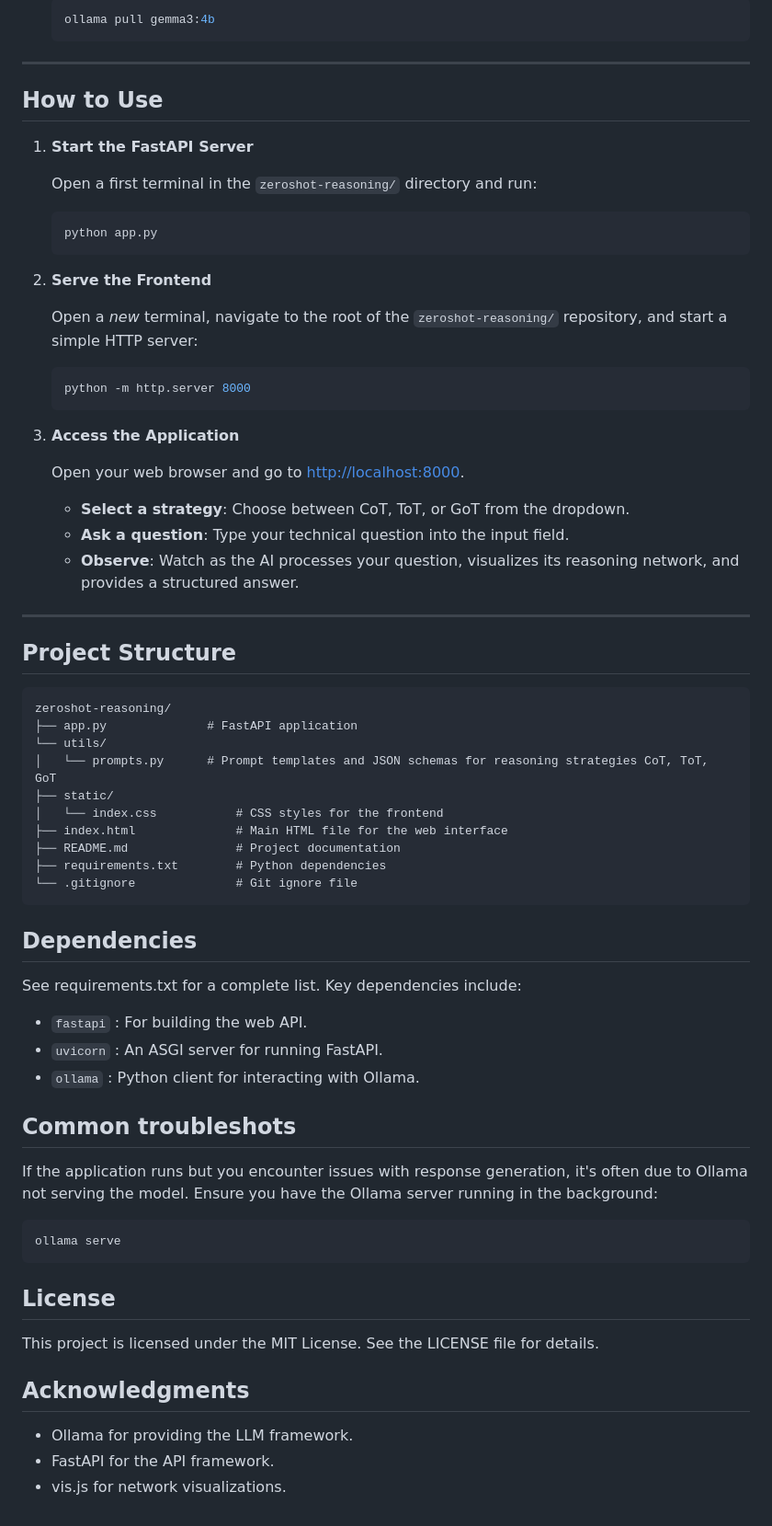
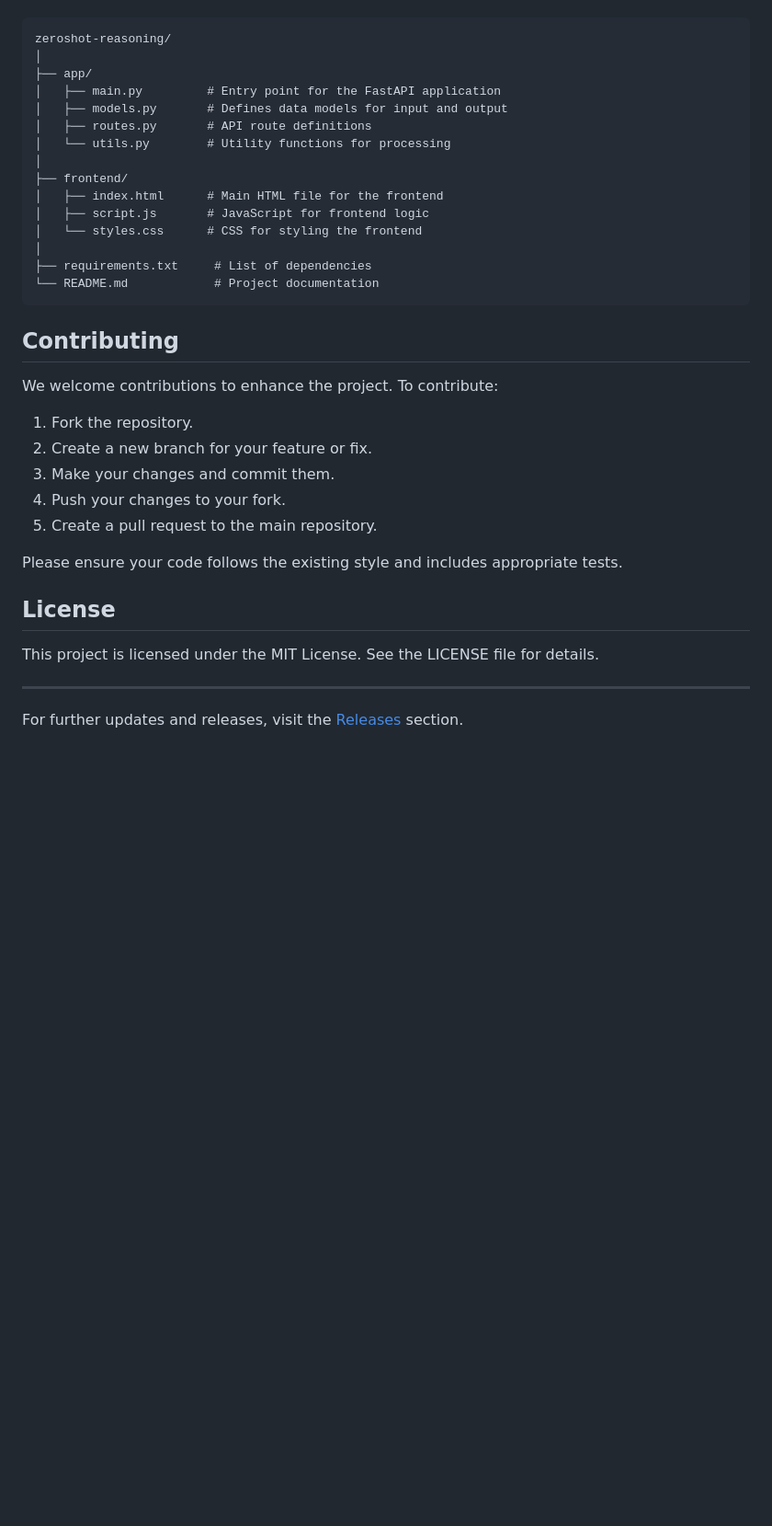
Before and after one commit to Ahta14/zeroshot-reasoning, a Markdown page: README.md, the part around the change printed below. Shown: that part at 92% size. Rendered like a GitHub page; blank space fills up the shorter version.

````diff
--- a/README.md
+++ b/README.md
@@ -70,75 +72,38 @@ Follow these steps to get the application up and running:
 
-    ```bash
-    ollama pull gemma3:4b
-    ```
-
----
-
-## How to Use
-
-1.  **Start the FastAPI Server**
-
-    Open a first terminal in the `zeroshot-reasoning/` directory and run:
-
-    ```bash
-    python app.py
-    ```
-
-2.  **Serve the Frontend**
-
-    Open a *new* terminal, navigate to the root of the `zeroshot-reasoning/` repository, and start a simple HTTP server:
-
-    ```bash
-    python -m http.server 8000
-    ```
-
-3.  **Access the Application**
-
-    Open your web browser and go to <http://localhost:8000>.
-
-    * **Select a strategy**: Choose between CoT, ToT, or GoT from the dropdown.
-    * **Ask a question**: Type your technical question into the input field.
-    * **Observe**: Watch as the AI processes your question, visualizes its reasoning network, and provides a structured answer.
-
----
-
-## Project Structure
-
-```plain
+```
 zeroshot-reasoning/
-├── app.py              # FastAPI application
-└── utils/
-│   └── prompts.py      # Prompt templates and JSON schemas for reasoning strategies CoT, ToT, GoT
-├── static/
-│   └── index.css           # CSS styles for the frontend
-├── index.html              # Main HTML file for the web interface
-├── README.md               # Project documentation
-├── requirements.txt        # Python dependencies
-└── .gitignore              # Git ignore file
+│
+├── app/
+│   ├── main.py         # Entry point for the FastAPI application
+│   ├── models.py       # Defines data models for input and output
+│   ├── routes.py       # API route definitions
+│   └── utils.py        # Utility functions for processing
+│
+├── frontend/
+│   ├── index.html      # Main HTML file for the frontend
+│   ├── script.js       # JavaScript for frontend logic
+│   └── styles.css      # CSS for styling the frontend
+│
+├── requirements.txt     # List of dependencies
+└── README.md            # Project documentation
 ```
 
-## Dependencies
+## Contributing
 
-See requirements.txt for a complete list. Key dependencies include:
+We welcome contributions to enhance the project. To contribute:
 
-- `fastapi` : For building the web API.
-- `uvicorn` : An ASGI server for running FastAPI.
-- `ollama` : Python client for interacting with Ollama.
+1. Fork the repository.
+2. Create a new branch for your feature or fix.
+3. Make your changes and commit them.
+4. Push your changes to your fork.
+5. Create a pull request to the main repository.
 
-## Common troubleshots
-
-If the application runs but you encounter issues with response generation, it's often due to Ollama not serving the model. Ensure you have the Ollama server running in the background:
-
-```bash
-ollama serve
-```
+Please ensure your code follows the existing style and includes appropriate tests.
 
 ## License
 
 This project is licensed under the MIT License. See the LICENSE file for details.
 
-## Acknowledgments
+---
 
-- Ollama for providing the LLM framework.
-- FastAPI for the API framework.
-- vis.js for network visualizations.
+For further updates and releases, visit the [Releases](https://github.com/Ahta14/zeroshot-reasoning/releases) section.
````
Also changed, not shown: other parts of README.md (+47 -45 lines).
